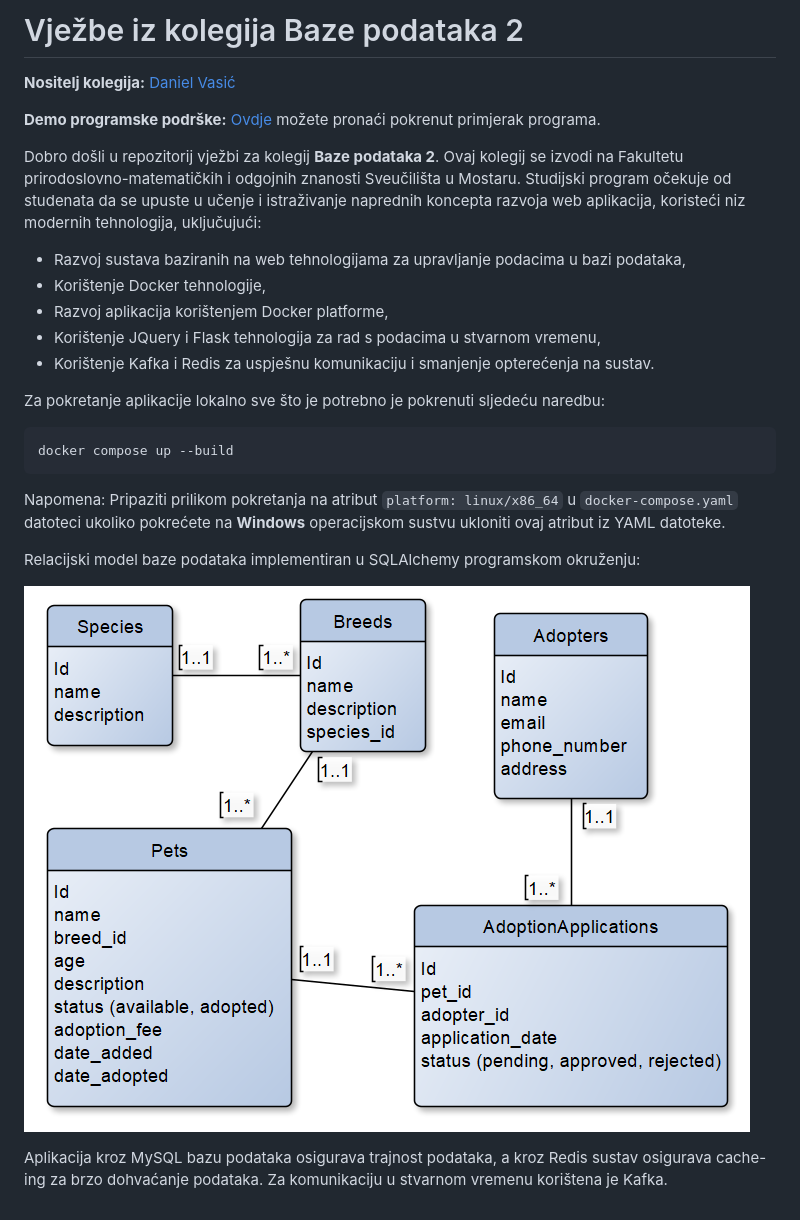
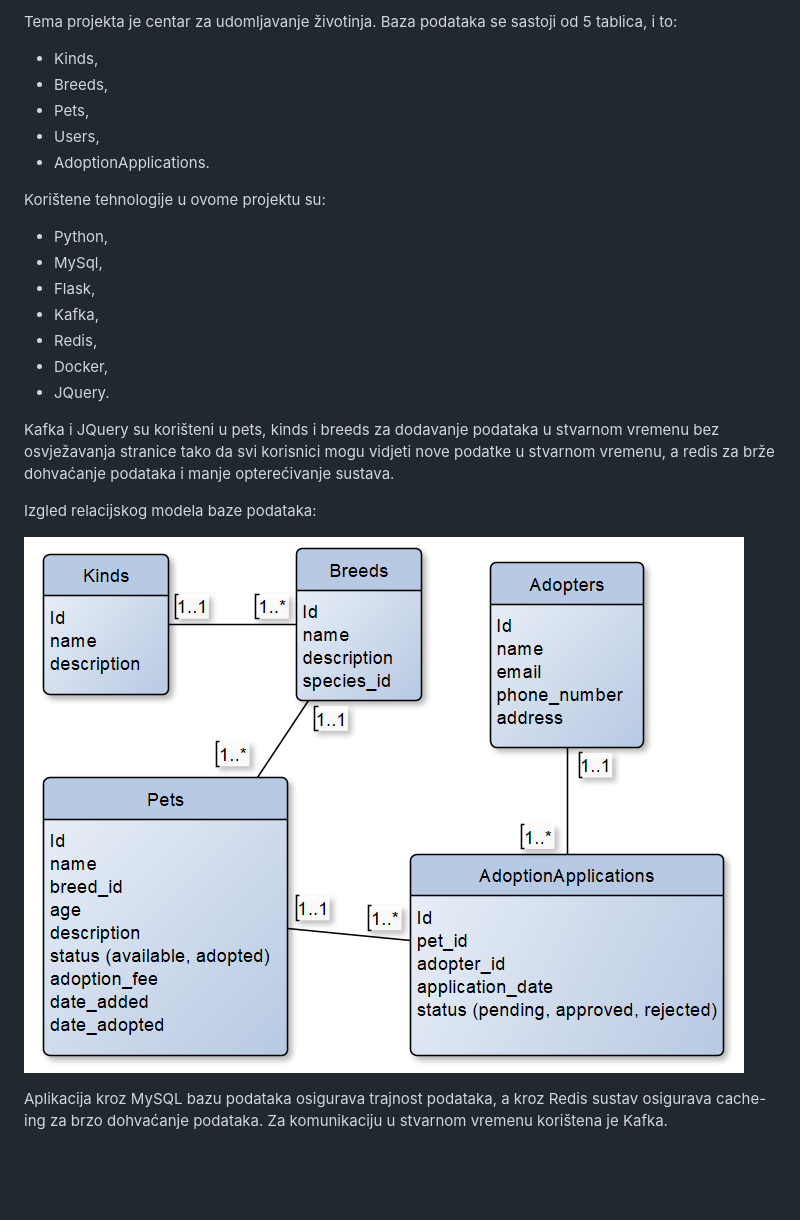
Before and after one commit to elizabetabeta/BP2-2022-2023-1, a Markdown page: README.md, the part around the change. Rendered like a GitHub page; pictures changed too: petsmodel.png; blank space fills up the shorter version.

Commit message:
nova slika

````diff
--- a/README.md
+++ b/README.md
@@ -1,26 +1,23 @@
-# Vježbe iz kolegija Baze podataka 2
+Tema projekta je centar za udomljavanje životinja.
+Baza podataka se sastoji od 5 tablica, i to:
+- Kinds,
+- Breeds,
+- Pets,
+- Users,
+- AdoptionApplications.
 
-**Nositelj kolegija:** [Daniel Vasić](https://github.com/danielvasic)
+Korištene tehnologije u ovome projektu su:
+- Python,
+- MySql,
+- Flask,
+- Kafka,
+- Redis,
+- Docker,
+- JQuery.
 
-**Demo programske podrške:** [Ovdje](http://129.152.0.114:5000/) možete pronaći pokrenut primjerak programa.
+Kafka i JQuery su korišteni u pets, kinds i breeds za dodavanje podataka u stvarnom vremenu bez osvježavanja stranice tako da svi korisnici mogu vidjeti nove podatke u stvarnom vremenu, a redis za brže dohvaćanje podataka i manje opterećivanje sustava.
 
-Dobro došli u repozitorij vježbi za kolegij **Baze podataka 2**. Ovaj kolegij se izvodi na Fakultetu prirodoslovno-matematičkih i odgojnih znanosti Sveučilišta u Mostaru. Studijski program očekuje od studenata da se upuste u učenje i istraživanje naprednih koncepta razvoja web aplikacija, koristeći niz modernih tehnologija, uključujući:
-
-- Razvoj sustava baziranih na web tehnologijama za upravljanje podacima u bazi podataka,
-- Korištenje Docker tehnologije,
-- Razvoj aplikacija korištenjem Docker platforme,
-- Korištenje JQuery i Flask tehnologija za rad s podacima u stvarnom vremenu,
-- Korištenje Kafka i Redis za uspješnu komunikaciju i smanjenje opterećenja na sustav.
-
-Za pokretanje aplikacije lokalno sve što je potrebno je pokrenuti sljedeću naredbu:
-
-```
-docker compose up --build
-```
-Napomena: Pripaziti prilikom pokretanja na atribut `platform: linux/x86_64` u `docker-compose.yaml` datoteci ukoliko pokrećete na **Windows** operacijskom sustvu ukloniti ovaj atribut iz YAML datoteke.
-
-
-Relacijski model baze podataka implementiran u SQLAlchemy programskom okruženju:
+Izgled relacijskog modela baze podataka:
 
 ![ERD](petsmodel.png)
 
````
